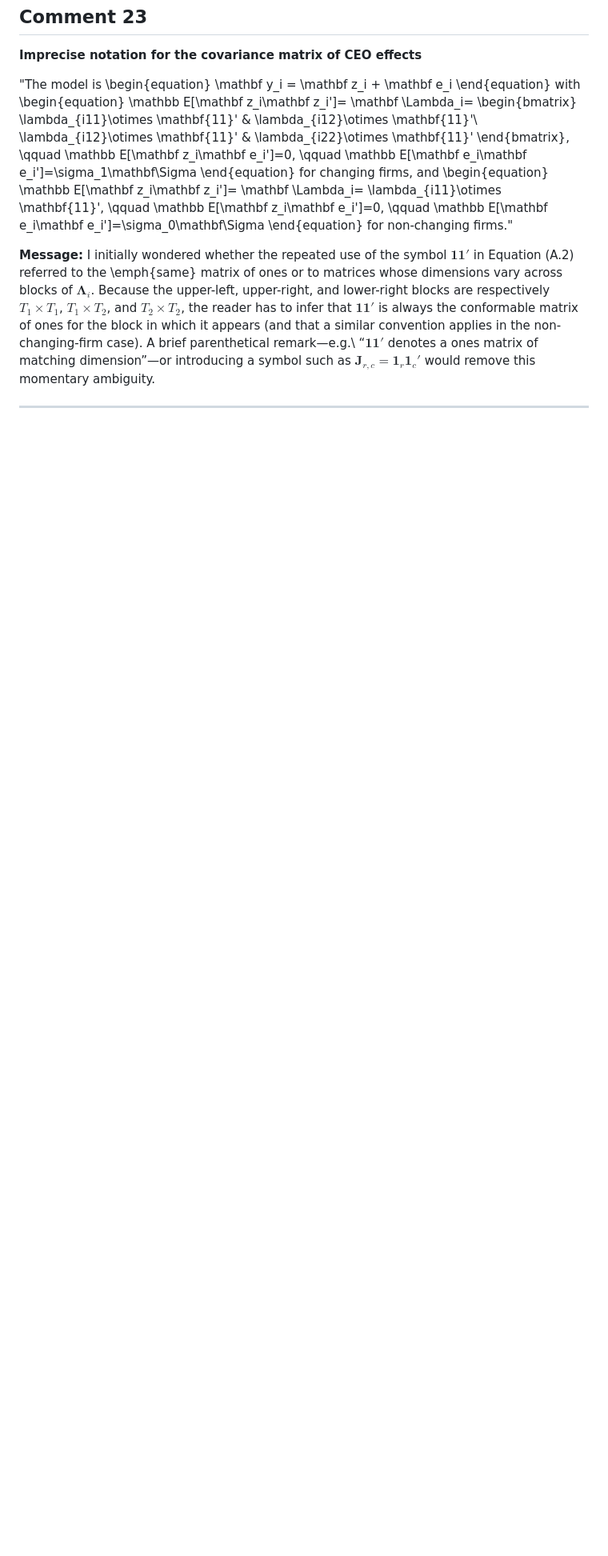
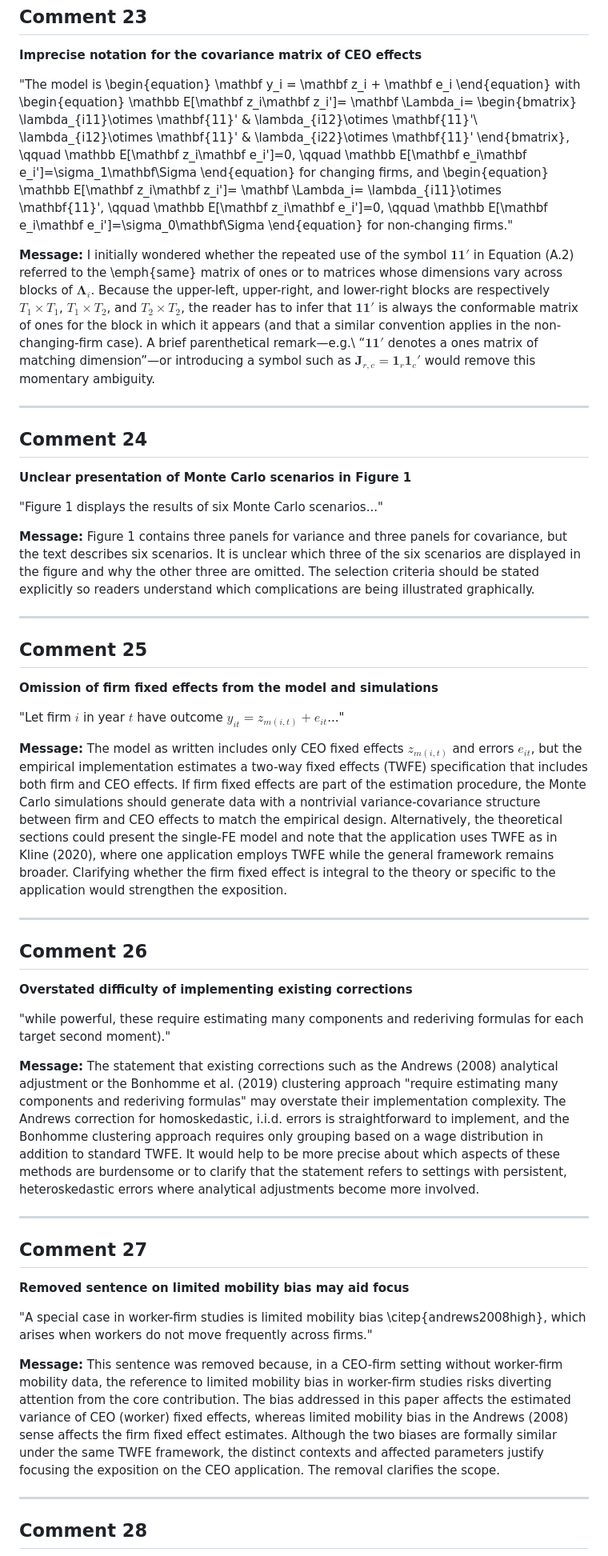
Before and after one commit to korenmiklos/ceo-value, a Markdown page: papers/econometrics/refine-feedback-priority.md, the part around one of its changes. Shown at 80% size. Drawn GitHub-style; blank space fills up the shorter version.

Commit message:
Add Krisztina's email comments

```diff
--- a/papers/econometrics/refine-feedback-priority.md
+++ b/papers/econometrics/refine-feedback-priority.md
@@ -299,3 +299,45 @@ for non-changing firms."
 
 ---
 
+## Comment 24
+
+**Unclear presentation of Monte Carlo scenarios in Figure 1**
+
+"Figure 1 displays the results of six Monte Carlo scenarios..."
+
+**Message:** Figure 1 contains three panels for variance and three panels for covariance, but the text describes six scenarios. It is unclear which three of the six scenarios are displayed in the figure and why the other three are omitted. The selection criteria should be stated explicitly so readers understand which complications are being illustrated graphically.
+
+---
+
+## Comment 25
+
+**Omission of firm fixed effects from the model and simulations**
+
+"Let firm $i$ in year $t$ have outcome $y_{it} = z_{m(i,t)} + e_{it}$..."
+
+**Message:** The model as written includes only CEO fixed effects $z_{m(i,t)}$ and errors $e_{it}$, but the empirical implementation estimates a two-way fixed effects (TWFE) specification that includes both firm and CEO effects. If firm fixed effects are part of the estimation procedure, the Monte Carlo simulations should generate data with a nontrivial variance-covariance structure between firm and CEO effects to match the empirical design. Alternatively, the theoretical sections could present the single-FE model and note that the application uses TWFE as in Kline (2020), where one application employs TWFE while the general framework remains broader. Clarifying whether the firm fixed effect is integral to the theory or specific to the application would strengthen the exposition.
+
+---
+
+## Comment 26
+
+**Overstated difficulty of implementing existing corrections**
+
+"while powerful, these require estimating many components and rederiving formulas for each target second moment)."
+
+**Message:** The statement that existing corrections such as the Andrews (2008) analytical adjustment or the Bonhomme et al. (2019) clustering approach "require estimating many components and rederiving formulas" may overstate their implementation complexity. The Andrews correction for homoskedastic, i.i.d. errors is straightforward to implement, and the Bonhomme clustering approach requires only grouping based on a wage distribution in addition to standard TWFE. It would help to be more precise about which aspects of these methods are burdensome or to clarify that the statement refers to settings with persistent, heteroskedastic errors where analytical adjustments become more involved.
+
+---
+
+## Comment 27
+
+**Removed sentence on limited mobility bias may aid focus**
+
+"A special case in worker-firm studies is limited mobility bias \citep{andrews2008high}, which arises when workers do not move frequently across firms."
+
+**Message:** This sentence was removed because, in a CEO-firm setting without worker-firm mobility data, the reference to limited mobility bias in worker-firm studies risks diverting attention from the core contribution. The bias addressed in this paper affects the estimated variance of CEO (worker) fixed effects, whereas limited mobility bias in the Andrews (2008) sense affects the firm fixed effect estimates. Although the two biases are formally similar under the same TWFE framework, the distinct contexts and affected parameters justify focusing the exposition on the CEO application. The removal clarifies the scope.
+
+---
+
+## Comment 28
+
```
Also changed, not shown: other parts of papers/econometrics/refine-feedback-priority.md (+17 -0 lines).
